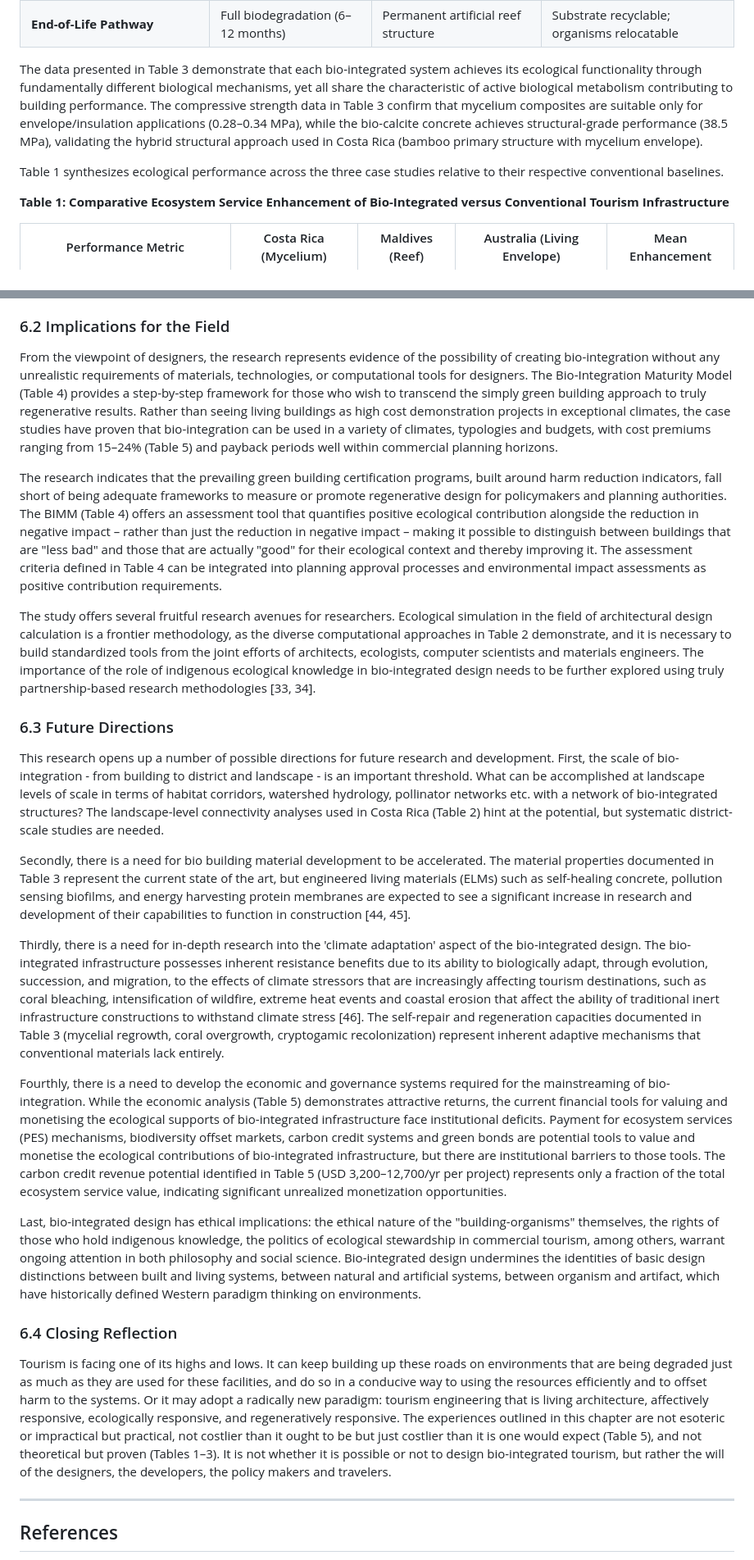
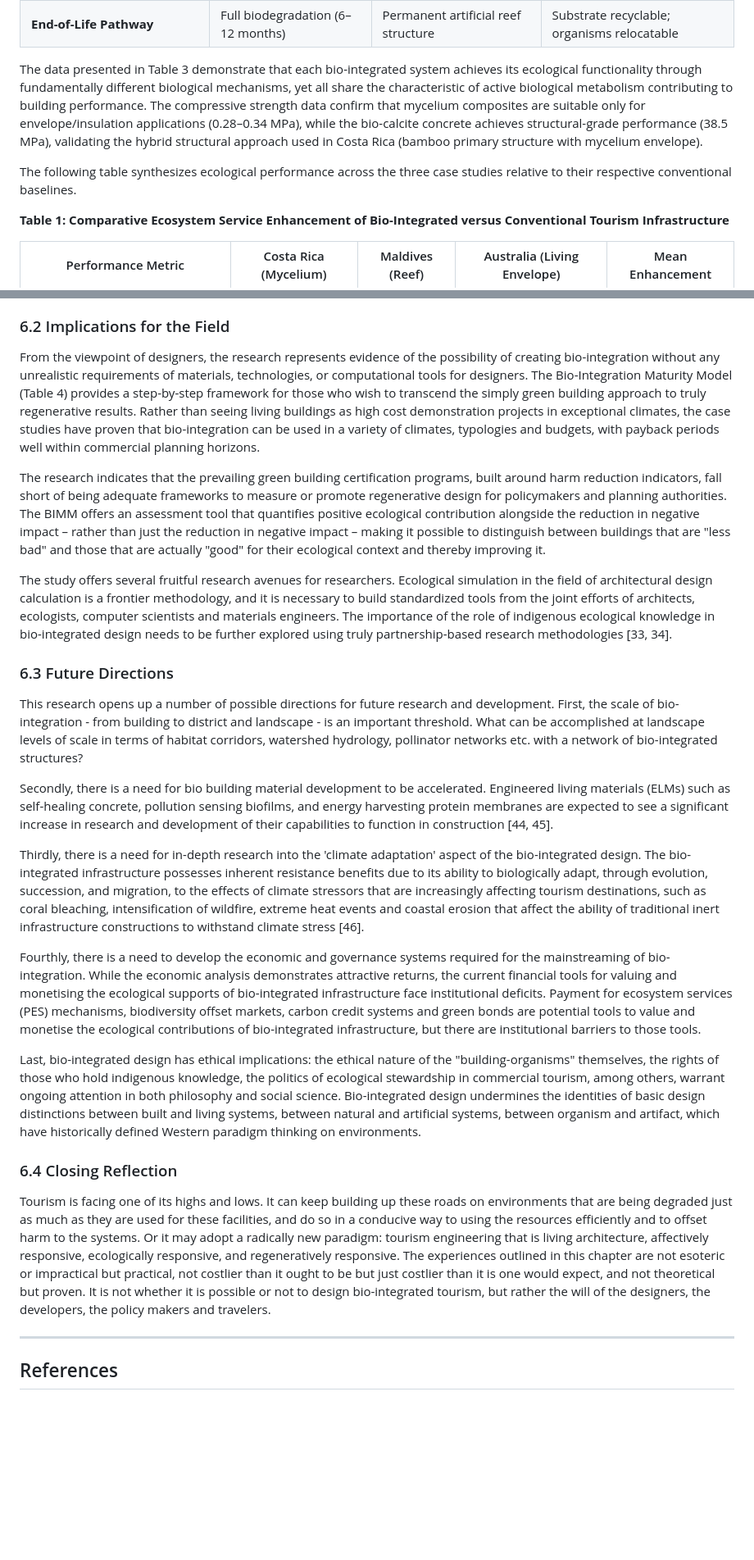
Before and after one commit to AMMU1986/AMMAN, a Markdown page: Chapter_Bio_Integrated_Tourism.md, 2 parts joined by grey strips. Shown at 82% size. Drawn GitHub-style; blank space fills up the shorter version.

```diff
--- a/Chapter_Bio_Integrated_Tourism.md
+++ b/Chapter_Bio_Integrated_Tourism.md
@@ -243,9 +243,9 @@ These air quality monitoring results provide estimates of the amount of air born
 | **Self-Repair/Regeneration Capacity** | Yes (mycelial regrowth fills micro-cracks) | Yes (coral overgrowth seals surface damage) | Partial (recolonization after disturbance: 6–18 months) |
 | **End-of-Life Pathway** | Full biodegradation (6–12 months) | Permanent artificial reef structure | Substrate recyclable; organisms relocatable |
 
-The data presented in Table 3 demonstrate that each bio-integrated system achieves its ecological functionality through fundamentally different biological mechanisms, yet all share the characteristic of active biological metabolism contributing to building performance. The compressive strength data in Table 3 confirm that mycelium composites are suitable only for envelope/insulation applications (0.28–0.34 MPa), while the bio-calcite concrete achieves structural-grade performance (38.5 MPa), validating the hybrid structural approach used in Costa Rica (bamboo primary structure with mycelium envelope).
+The data presented in Table 3 demonstrate that each bio-integrated system achieves its ecological functionality through fundamentally different biological mechanisms, yet all share the characteristic of active biological metabolism contributing to building performance. The compressive strength data confirm that mycelium composites are suitable only for envelope/insulation applications (0.28–0.34 MPa), while the bio-calcite concrete achieves structural-grade performance (38.5 MPa), validating the hybrid structural approach used in Costa Rica (bamboo primary structure with mycelium envelope).
 
-Table 1 synthesizes ecological performance across the three case studies relative to their respective conventional baselines.
+The following table synthesizes ecological performance across the three case studies relative to their respective conventional baselines.
 
 **Table 1: Comparative Ecosystem Service Enhancement of Bio-Integrated versus Conventional Tourism Infrastructure**
 
@@ -350,28 +350,28 @@ Learning transcends several subject areas. The study indicates that biological s
 
 ### 6.2 Implications for the Field
 
-From the viewpoint of designers, the research represents evidence of the possibility of creating bio-integration without any unrealistic requirements of materials, technologies, or computational tools for designers. The Bio-Integration Maturity Model (Table 4) provides a step-by-step framework for those who wish to transcend the simply green building approach to truly regenerative results. Rather than seeing living buildings as high cost demonstration projects in exceptional climates, the case studies have proven that bio-integration can be used in a variety of climates, typologies and budgets, with cost premiums ranging from 15–24% (Table 5) and payback periods well within commercial planning horizons.
+From the viewpoint of designers, the research represents evidence of the possibility of creating bio-integration without any unrealistic requirements of materials, technologies, or computational tools for designers. The Bio-Integration Maturity Model (Table 4) provides a step-by-step framework for those who wish to transcend the simply green building approach to truly regenerative results. Rather than seeing living buildings as high cost demonstration projects in exceptional climates, the case studies have proven that bio-integration can be used in a variety of climates, typologies and budgets, with payback periods well within commercial planning horizons.
 
-The research indicates that the prevailing green building certification programs, built around harm reduction indicators, fall short of being adequate frameworks to measure or promote regenerative design for policymakers and planning authorities. The BIMM (Table 4) offers an assessment tool that quantifies positive ecological contribution alongside the reduction in negative impact – rather than just the reduction in negative impact – making it possible to distinguish between buildings that are "less bad" and those that are actually "good" for their ecological context and thereby improving it. The assessment criteria defined in Table 4 can be integrated into planning approval processes and environmental impact assessments as positive contribution requirements.
+The research indicates that the prevailing green building certification programs, built around harm reduction indicators, fall short of being adequate frameworks to measure or promote regenerative design for policymakers and planning authorities. The BIMM offers an assessment tool that quantifies positive ecological contribution alongside the reduction in negative impact – rather than just the reduction in negative impact – making it possible to distinguish between buildings that are "less bad" and those that are actually "good" for their ecological context and thereby improving it.
 
-The study offers several fruitful research avenues for researchers. Ecological simulation in the field of architectural design calculation is a frontier methodology, as the diverse computational approaches in Table 2 demonstrate, and it is necessary to build standardized tools from the joint efforts of architects, ecologists, computer scientists and materials engineers. The importance of the role of indigenous ecological knowledge in bio-integrated design needs to be further explored using truly partnership-based research methodologies [33, 34].
+The study offers several fruitful research avenues for researchers. Ecological simulation in the field of architectural design calculation is a frontier methodology, and it is necessary to build standardized tools from the joint efforts of architects, ecologists, computer scientists and materials engineers. The importance of the role of indigenous ecological knowledge in bio-integrated design needs to be further explored using truly partnership-based research methodologies [33, 34].
 
 ### 6.3 Future Directions
 
-This research opens up a number of possible directions for future research and development. First, the scale of bio-integration - from building to district and landscape - is an important threshold. What can be accomplished at landscape levels of scale in terms of habitat corridors, watershed hydrology, pollinator networks etc. with a network of bio-integrated structures? The landscape-level connectivity analyses used in Costa Rica (Table 2) hint at the potential, but systematic district-scale studies are needed.
+This research opens up a number of possible directions for future research and development. First, the scale of bio-integration - from building to district and landscape - is an important threshold. What can be accomplished at landscape levels of scale in terms of habitat corridors, watershed hydrology, pollinator networks etc. with a network of bio-integrated structures?
 
-Secondly, there is a need for bio building material development to be accelerated. The material properties documented in Table 3 represent the current state of the art, but engineered living materials (ELMs) such as self-healing concrete, pollution sensing biofilms, and energy harvesting protein membranes are expected to see a significant increase in research and development of their capabilities to function in construction [44, 45].
+Secondly, there is a need for bio building material development to be accelerated. Engineered living materials (ELMs) such as self-healing concrete, pollution sensing biofilms, and energy harvesting protein membranes are expected to see a significant increase in research and development of their capabilities to function in construction [44, 45].
 
-Thirdly, there is a need for in-depth research into the 'climate adaptation' aspect of the bio-integrated design. The bio-integrated infrastructure possesses inherent resistance benefits due to its ability to biologically adapt, through evolution, succession, and migration, to the effects of climate stressors that are increasingly affecting tourism destinations, such as coral bleaching, intensification of wildfire, extreme heat events and coastal erosion that affect the ability of traditional inert infrastructure constructions to withstand climate stress [46]. The self-repair and regeneration capacities documented in Table 3 (mycelial regrowth, coral overgrowth, cryptogamic recolonization) represent inherent adaptive mechanisms that conventional materials lack entirely.
+Thirdly, there is a need for in-depth research into the 'climate adaptation' aspect of the bio-integrated design. The bio-integrated infrastructure possesses inherent resistance benefits due to its ability to biologically adapt, through evolution, succession, and migration, to the effects of climate stressors that are increasingly affecting tourism destinations, such as coral bleaching, intensification of wildfire, extreme heat events and coastal erosion that affect the ability of traditional inert infrastructure constructions to withstand climate stress [46].
 
-Fourthly, there is a need to develop the economic and governance systems required for the mainstreaming of bio-integration. While the economic analysis (Table 5) demonstrates attractive returns, the current financial tools for valuing and monetising the ecological supports of bio-integrated infrastructure face institutional deficits. Payment for ecosystem services (PES) mechanisms, biodiversity offset markets, carbon credit systems and green bonds are potential tools to value and monetise the ecological contributions of bio-integrated infrastructure, but there are institutional barriers to those tools. The carbon credit revenue potential identified in Table 5 (USD 3,200–12,700/yr per project) represents only a fraction of the total ecosystem service value, indicating significant unrealized monetization opportunities.
+Fourthly, there is a need to develop the economic and governance systems required for the mainstreaming of bio-integration. While the economic analysis demonstrates attractive returns, the current financial tools for valuing and monetising the ecological supports of bio-integrated infrastructure face institutional deficits. Payment for ecosystem services (PES) mechanisms, biodiversity offset markets, carbon credit systems and green bonds are potential tools to value and monetise the ecological contributions of bio-integrated infrastructure, but there are institutional barriers to those tools.
 
 Last, bio-integrated design has ethical implications: the ethical nature of the "building-organisms" themselves, the rights of those who hold indigenous knowledge, the politics of ecological stewardship in commercial tourism, among others, warrant ongoing attention in both philosophy and social science. Bio-integrated design undermines the identities of basic design distinctions between built and living systems, between natural and artificial systems, between organism and artifact, which have historically defined Western paradigm thinking on environments.
 
 
 ### 6.4 Closing Reflection
 
-Tourism is facing one of its highs and lows. It can keep building up these roads on environments that are being degraded just as much as they are used for these facilities, and do so in a conducive way to using the resources efficiently and to offset harm to the systems. Or it may adopt a radically new paradigm: tourism engineering that is living architecture, affectively responsive, ecologically responsive, and regeneratively responsive. The experiences outlined in this chapter are not esoteric or impractical but practical, not costlier than it ought to be but just costlier than it is one would expect (Table 5), and not theoretical but proven (Tables 1–3). It is not whether it is possible or not to design bio-integrated tourism, but rather the will of the designers, the developers, the policy makers and travelers.
+Tourism is facing one of its highs and lows. It can keep building up these roads on environments that are being degraded just as much as they are used for these facilities, and do so in a conducive way to using the resources efficiently and to offset harm to the systems. Or it may adopt a radically new paradigm: tourism engineering that is living architecture, affectively responsive, ecologically responsive, and regeneratively responsive. The experiences outlined in this chapter are not esoteric or impractical but practical, not costlier than it ought to be but just costlier than it is one would expect, and not theoretical but proven. It is not whether it is possible or not to design bio-integrated tourism, but rather the will of the designers, the developers, the policy makers and travelers.
 
 ---
 
```
Also changed, not shown: other parts of Chapter_Bio_Integrated_Tourism.md (+45 -45 lines).
